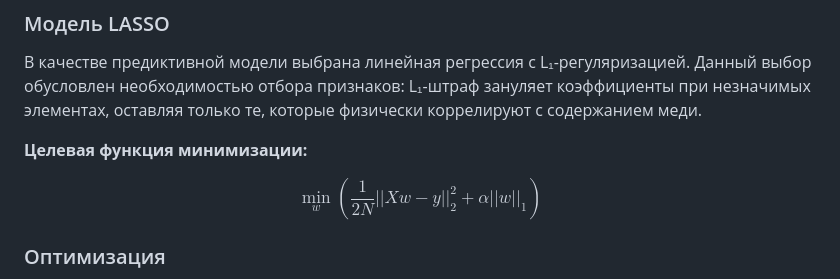
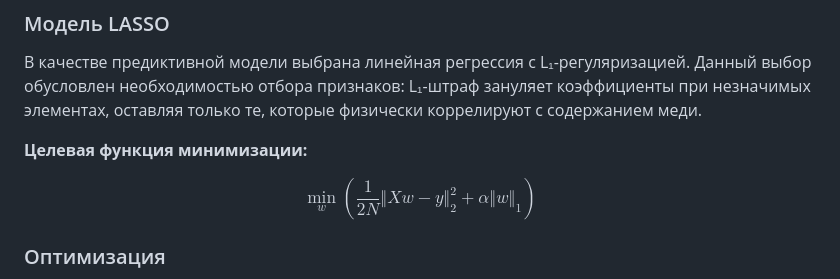
Before and after one commit to seajoyer/xrf-lasso-solver, a Markdown page: README.md, the part around the change. Drawn GitHub-style.

Commit message:
docs(readme): Fix LaTeX

```diff
--- a/README.md
+++ b/README.md
@@ -50,7 +50,7 @@
 
 **Целевая функция минимизации:**
 
-$$\min_{w} \left( \frac{1}{2N} ||Xw - y||_2^2 + \alpha ||w||_1 \right)$$
+$$\min_{w} \left( \frac{1}{2N} \Vert Xw - y\Vert_2^2 + \alpha \Vert w\Vert_1 \right)$$
 
 ### Оптимизация
 
```
